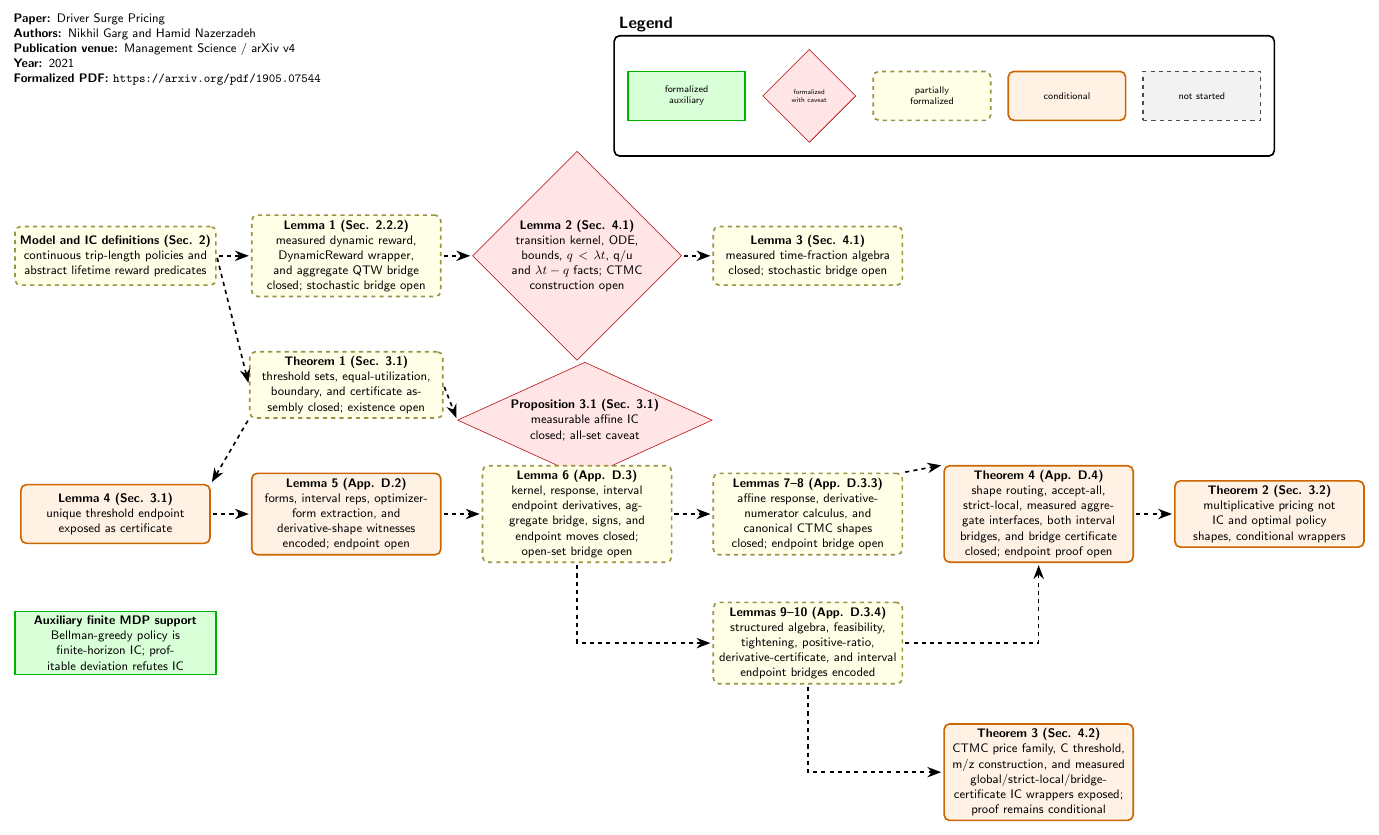
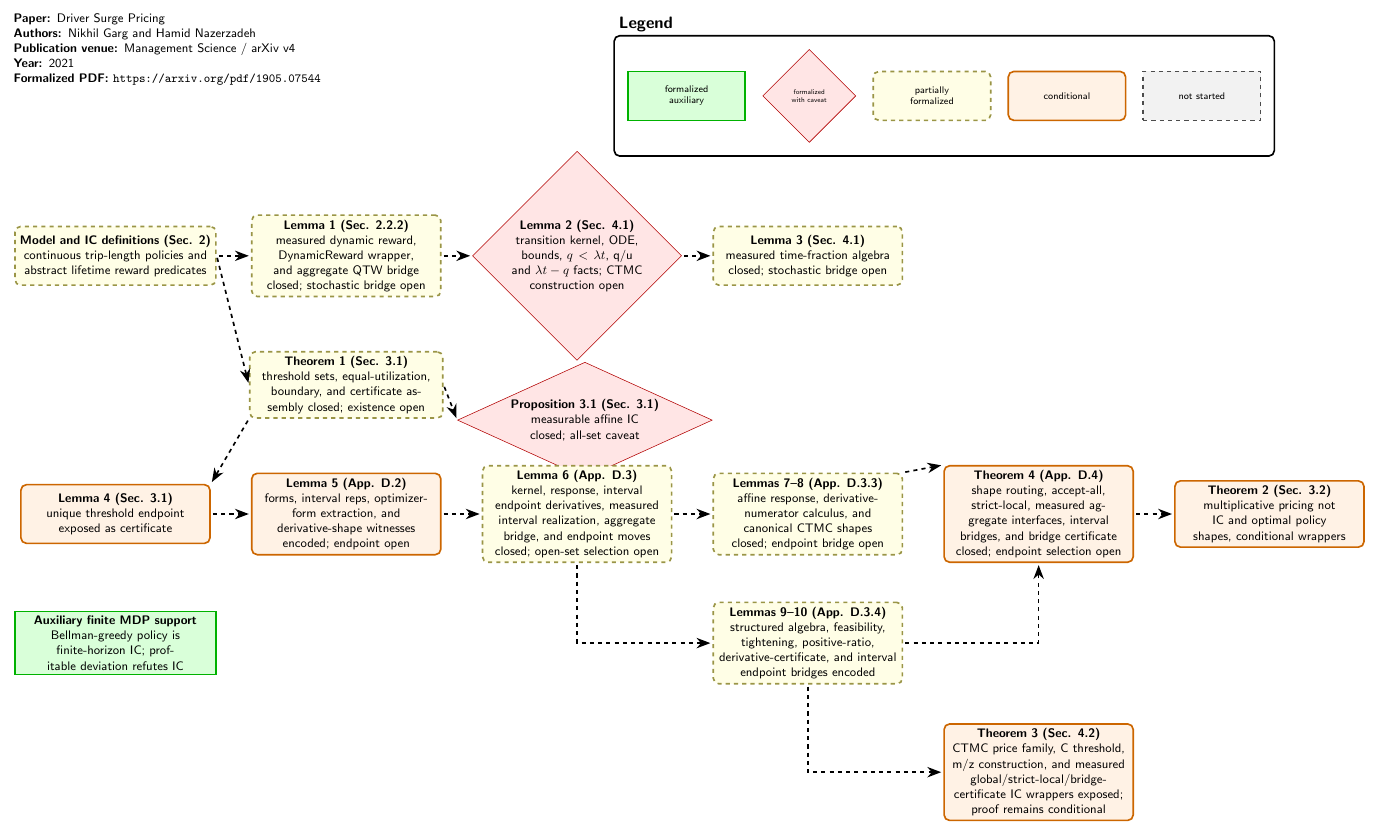
Before and after one commit to nikhgarg/EconCSLib, a LaTeX figure (papers/GN21DriverSurgePricing/DependencyDAG.tex): the whole page. Compiled offline with pdfLaTeX.

Commit message:
Realize GN21 endpoint interval primitives

```diff
--- a/papers/GN21DriverSurgePricing/DependencyDAG.tex
+++ b/papers/GN21DriverSurgePricing/DependencyDAG.tex
@@ -60,7 +60,7 @@
 
 \node[dag_partial, text width=4.6cm] (Lemma6) at (11.8,-6.6) {
   \textbf{Lemma 6 (App. D.3)}\\
-  kernel, response, interval endpoint derivatives, aggregate bridge, signs, and endpoint moves closed; open-set bridge open
+  kernel, response, interval endpoint derivatives, measured interval realization, aggregate bridge, and endpoint moves closed; open-set selection open
 };
 
 \node[dag_partial, text width=4.6cm] (Lemmas78) at (17.7,-6.6) {
@@ -75,7 +75,7 @@
 
 \node[dag_conditional, text width=4.6cm] (Thm4) at (23.6,-6.6) {
   \textbf{Theorem 4 (App. D.4)}\\
-  shape routing, accept-all, strict-local, measured aggregate interfaces, both interval bridges, and bridge certificate closed; endpoint proof open
+  shape routing, accept-all, strict-local, measured aggregate interfaces, interval bridges, and bridge certificate closed; endpoint selection open
 };
 
 \node[dag_conditional, text width=4.6cm] (Thm2) at (29.5,-6.6) {
```
Also changed, not shown: papers/GN21DriverSurgePricing/README.md, 1 other file.
